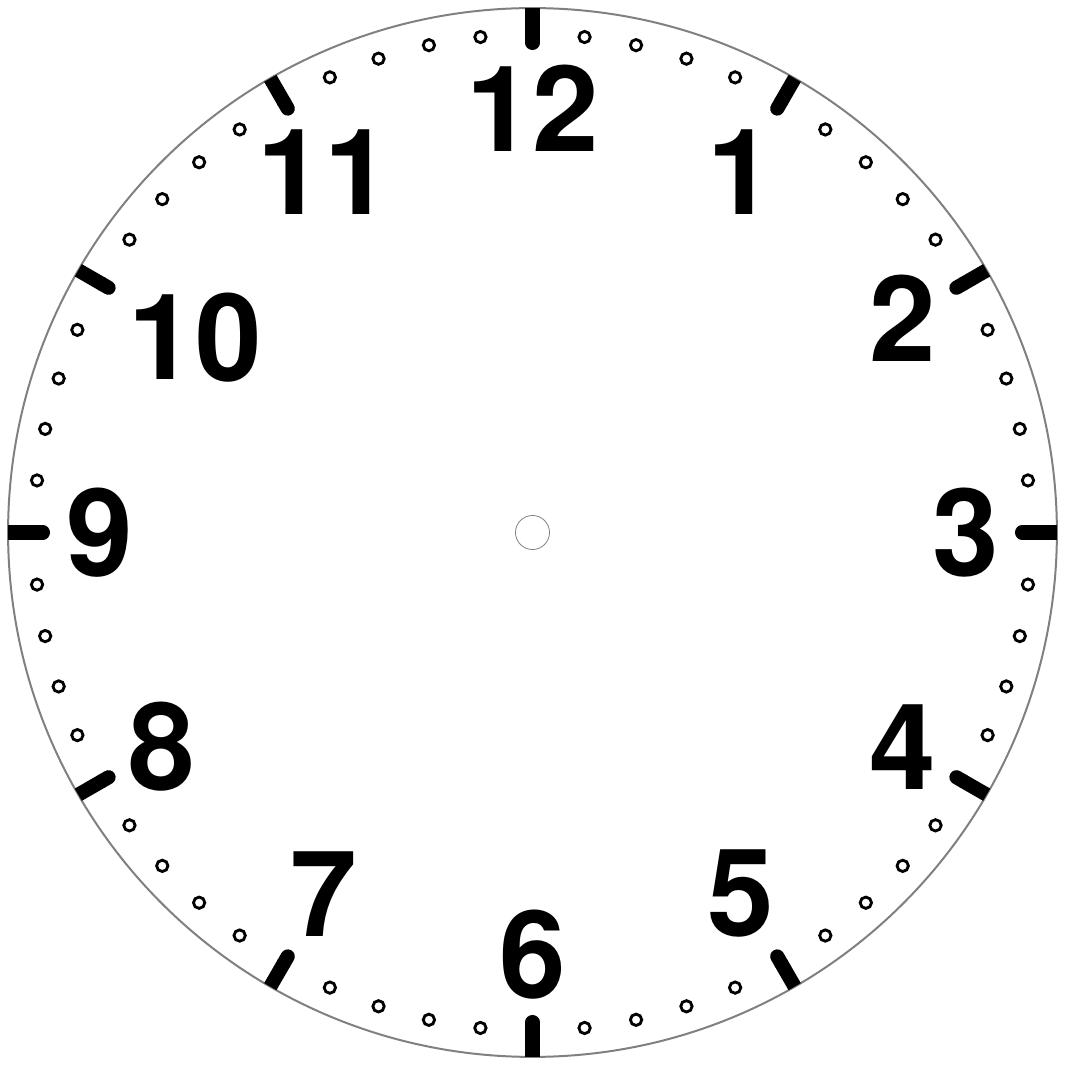
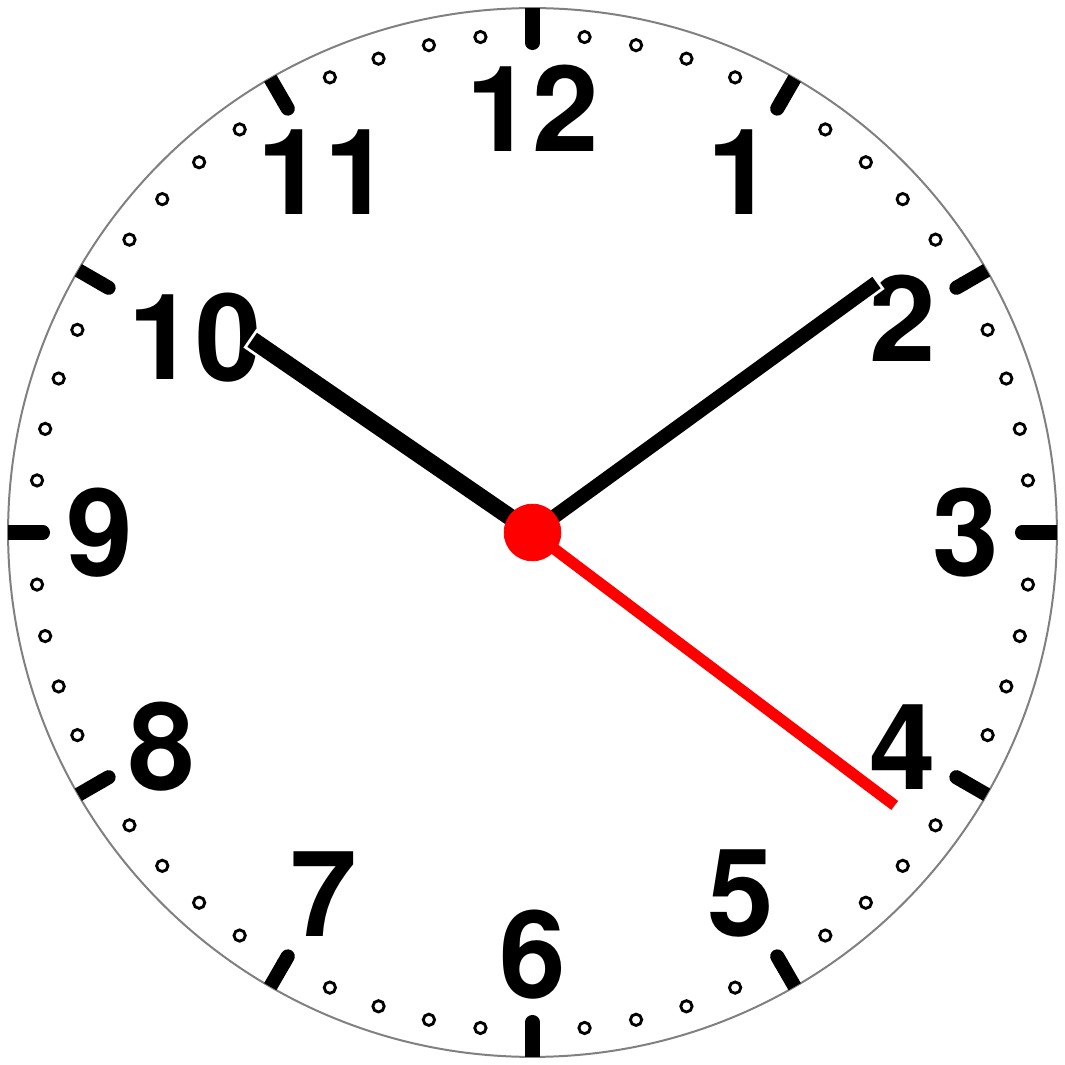
Before and after one commit to raimue/clockface, a LaTeX document (clockface.tex): part of the page, cut so that both start at the same text. Compiled offline with pdfLaTeX.

Commit message:
Usual demo time for hands with white outline

```diff
--- a/clockface.tex
+++ b/clockface.tex
@@ -34,12 +34,15 @@
 }
 
 % Uncomment to draw hands on clock
-%\draw[line width=3mm]   (0,0) -- (120:6cm);
-%\draw[line width=2.5mm] (0,0) -- (90:7.5cm);
-%\draw[line width=2mm,color=red]   (0,0) -- (-37:8cm);
-%\filldraw[color=red] (0,0) circle [radius=5mm];
+\draw[color=white,line width=4mm]   (0,0) -- (145.5:6.05cm);
+\draw[color=black,line width=3mm]   (0,0) -- (145.5:6cm);
+\draw[color=white,line width=3.5mm] (0,0) -- (36:7.55cm);
+\draw[color=black,line width=2.5mm] (0,0) -- (36:7.5cm);
+\draw[color=white,line width=3mm]   (0,0) -- (-37:8.05cm);
+\draw[color=red,line width=2mm]     (0,0) -- (-37:8cm);
+\filldraw[color=red] (0,0) circle [radius=5mm];
 
-\draw[color=gray] (0,0) circle [radius=3mm];
+%\draw[color=gray] (0,0) circle [radius=3mm];
 
 \end{tikzpicture}
 
```
